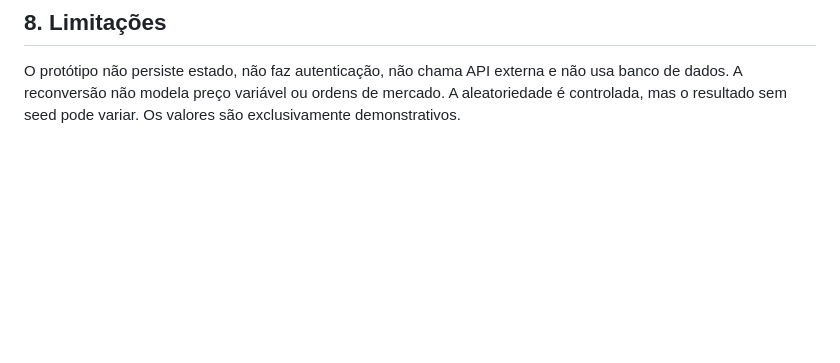
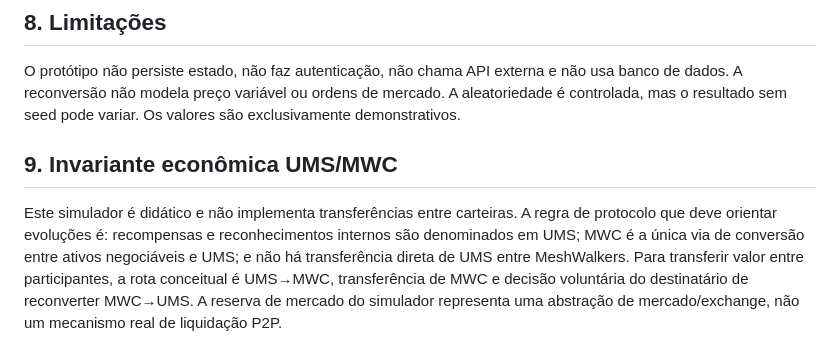
Before and after one commit to meshwave65/mwc-ums-sim, a Markdown page: DOCUMENTACAO.md, the part around the change. GitHub-like rendering; blank space fills up the shorter version.

Commit message:
docs: align simulator documentation with UMS non-transferability

```diff
--- a/DOCUMENTACAO.md
+++ b/DOCUMENTACAO.md
@@ -131,3 +131,8 @@ O relatório final pode ser baixado como:
 ## 8. Limitações
 
 O protótipo não persiste estado, não faz autenticação, não chama API externa e não usa banco de dados. A reconversão não modela preço variável ou ordens de mercado. A aleatoriedade é controlada, mas o resultado sem seed pode variar. Os valores são exclusivamente demonstrativos.
+
+
+## 9. Invariante econômica UMS/MWC
+
+Este simulador é didático e não implementa transferências entre carteiras. A regra de protocolo que deve orientar evoluções é: recompensas e reconhecimentos internos são denominados em UMS; MWC é a única via de conversão entre ativos negociáveis e UMS; e não há transferência direta de UMS entre MeshWalkers. Para transferir valor entre participantes, a rota conceitual é UMS→MWC, transferência de MWC e decisão voluntária do destinatário de reconverter MWC→UMS. A reserva de mercado do simulador representa uma abstração de mercado/exchange, não um mecanismo real de liquidação P2P.
```
